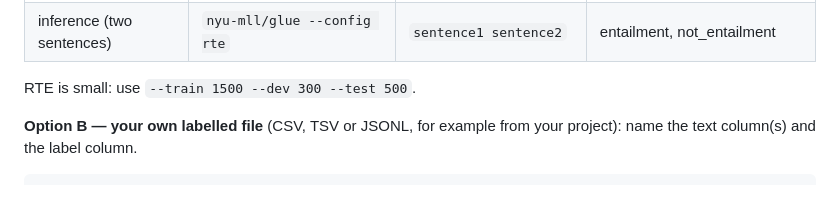
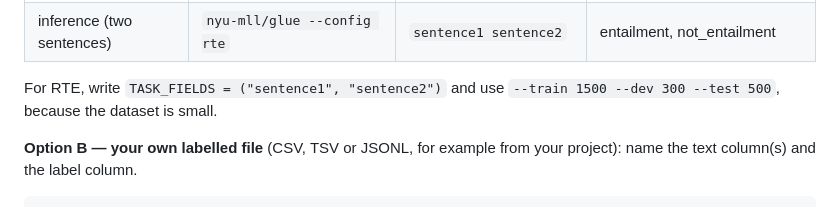
Before and after one commit to Helsinki-NLP/LLM-Course-2026, a Markdown page: Week-2/Lab-2/README.md, the part around the change. Drawn GitHub-style.

Commit message:
Show the two-field TASK_FIELDS form for RTE

```diff
--- a/Week-2/Lab-2/README.md
+++ b/Week-2/Lab-2/README.md
@@ -99,7 +99,8 @@ Other tested datasets work the same way. Change the two commands and the
 | news topic | `fancyzhx/ag_news` | `text` | World, Sports, Business, Sci/Tech |
 | inference (two sentences) | `nyu-mll/glue --config rte` | `sentence1 sentence2` | entailment, not_entailment |
 
-RTE is small: use `--train 1500 --dev 300 --test 500`.
+For RTE, write `TASK_FIELDS = ("sentence1", "sentence2")` and use
+`--train 1500 --dev 300 --test 500`, because the dataset is small.
 
 **Option B — your own labelled file** (CSV, TSV or JSONL, for example from
 your project): name the text column(s) and the label column.
```
